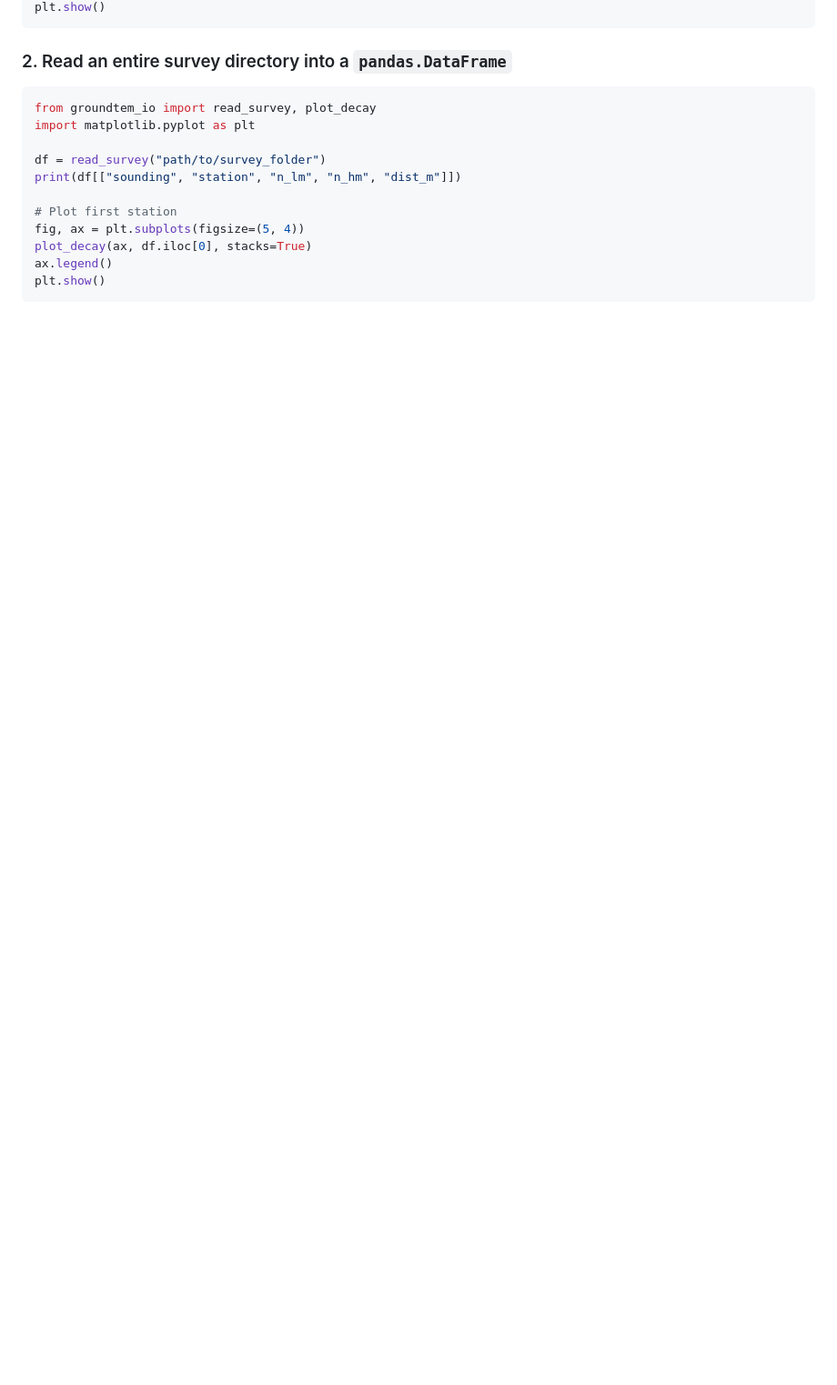
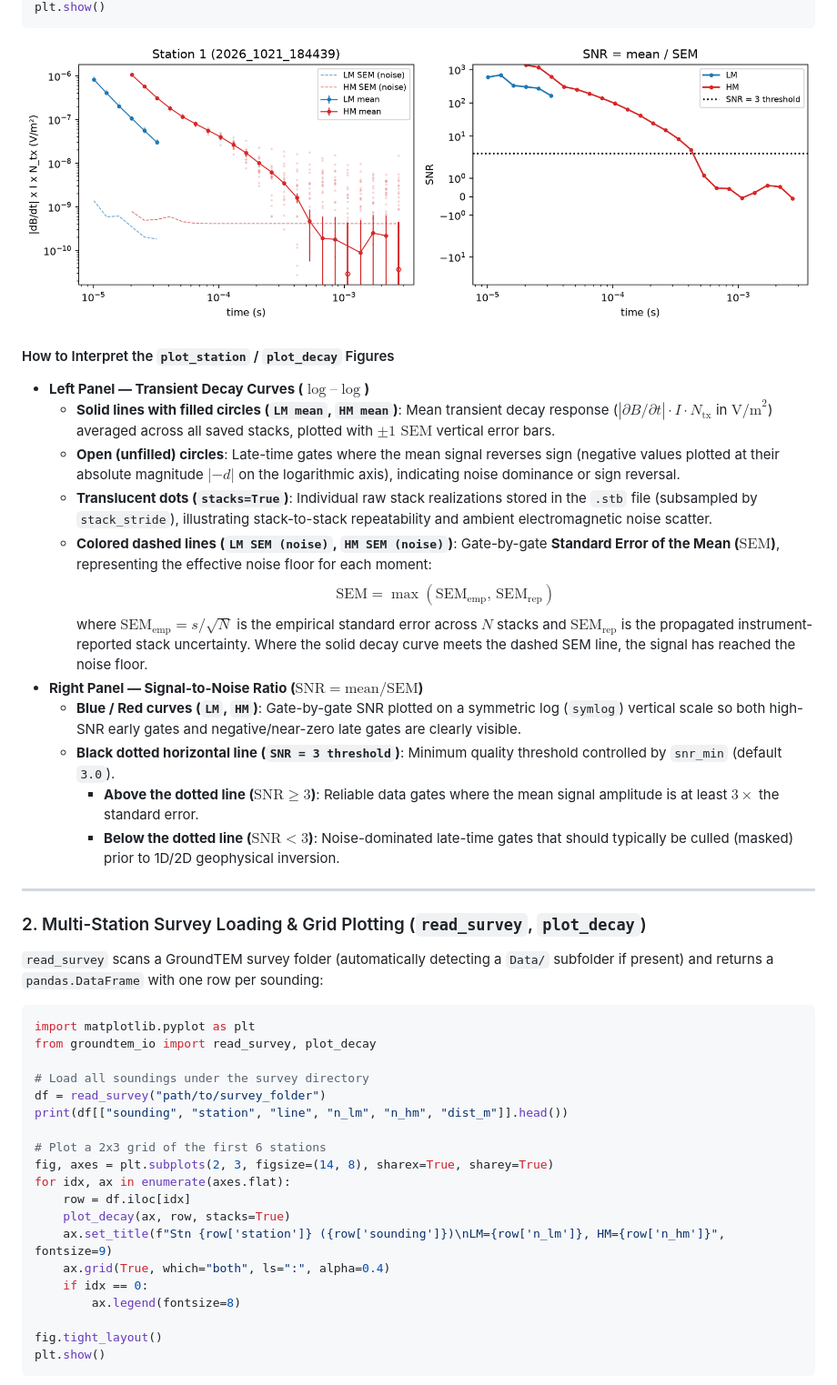
Before and after one commit to Kang-geophysics/groundtem-io, a Markdown page: README.md, the part around one of its changes. Shown at 91% size. Rendered like a GitHub page; pictures changed too: docs/images/station_plot.png (added); blank space fills up the shorter version.

Commit message:
Release v0.1.2: add plot legend labels, example figures, and detailed README

````diff
--- a/README.md
+++ b/README.md
@@ -48,19 +56,48 @@ fig, axs = plot_station(stb)
 plt.show()
 ```
 
-### 2. Read an entire survey directory into a `pandas.DataFrame`
+![Single Station Decay and SNR Plot](https://raw.githubusercontent.com/Kang-geophysics/groundtem-io/main/docs/images/station_plot.png)
+
+#### How to Interpret the `plot_station` / `plot_decay` Figures
+
+- **Left Panel — Transient Decay Curves ($\log\text{–}\log$)**
+  - **Solid lines with filled circles (`LM mean`, `HM mean`)**: Mean transient decay response ($|\partial B / \partial t| \cdot I \cdot N_{\text{tx}}$ in $\text{V/m}^2$) averaged across all saved stacks, plotted with $\pm 1\text{ SEM}$ vertical error bars.
+  - **Open (unfilled) circles**: Late-time gates where the mean signal reverses sign (negative values plotted at their absolute magnitude $|-d|$ on the logarithmic axis), indicating noise dominance or sign reversal.
+  - **Translucent dots (`stacks=True`)**: Individual raw stack realizations stored in the `.stb` file (subsampled by `stack_stride`), illustrating stack-to-stack repeatability and ambient electromagnetic noise scatter.
+  - **Colored dashed lines (`LM SEM (noise)`, `HM SEM (noise)`)**: Gate-by-gate **Standard Error of the Mean ($\text{SEM}$)**, representing the effective noise floor for each moment:
+    $$\text{SEM} = \max\!\left(\text{SEM}_{\text{emp}},\, \text{SEM}_{\text{rep}}\right)$$
+    where $\text{SEM}_{\text{emp}} = s / \sqrt{N}$ is the empirical standard error across $N$ stacks and $\text{SEM}_{\text{rep}}$ is the propagated instrument-reported stack uncertainty. Where the solid decay curve meets the dashed SEM line, the signal has reached the noise floor.
+- **Right Panel — Signal-to-Noise Ratio ($\text{SNR} = \text{mean} / \text{SEM}$)**
+  - **Blue / Red curves (`LM`, `HM`)**: Gate-by-gate SNR plotted on a symmetric log (`symlog`) vertical scale so both high-SNR early gates and negative/near-zero late gates are clearly visible.
+  - **Black dotted horizontal line (`SNR = 3 threshold`)**: Minimum quality threshold controlled by `snr_min` (default `3.0`).
+    - **Above the dotted line ($\text{SNR} \ge 3$)**: Reliable data gates where the mean signal amplitude is at least $3\times$ the standard error.
+    - **Below the dotted line ($\text{SNR} < 3$)**: Noise-dominated late-time gates that should typically be culled (masked) prior to 1D/2D geophysical inversion.
+
+---
+
+### 2. Multi-Station Survey Loading & Grid Plotting (`read_survey`, `plot_decay`)
+
+`read_survey` scans a GroundTEM survey folder (automatically detecting a `Data/` subfolder if present) and returns a `pandas.DataFrame` with one row per sounding:
 
 ```python
+import matplotlib.pyplot as plt
 from groundtem_io import read_survey, plot_decay
-import matplotlib.pyplot as plt
 
+# Load all soundings under the survey directory
 df = read_survey("path/to/survey_folder")
-print(df[["sounding", "station", "n_lm", "n_hm", "dist_m"]])
+print(df[["sounding", "station", "line", "n_lm", "n_hm", "dist_m"]].head())
 
-# Plot first station
-fig, ax = plt.subplots(figsize=(5, 4))
-plot_decay(ax, df.iloc[0], stacks=True)
-ax.legend()
+# Plot a 2x3 grid of the first 6 stations
+fig, axes = plt.subplots(2, 3, figsize=(14, 8), sharex=True, sharey=True)
+for idx, ax in enumerate(axes.flat):
+    row = df.iloc[idx]
+    plot_decay(ax, row, stacks=True)
+    ax.set_title(f"Stn {row['station']} ({row['sounding']})\nLM={row['n_lm']}, HM={row['n_hm']}", fontsize=9)
+    ax.grid(True, which="both", ls=":", alpha=0.4)
+    if idx == 0:
+        ax.legend(fontsize=8)
+
+fig.tight_layout()
 plt.show()
 ```
 
````
Also changed, not shown: other parts of README.md (+45 -11 lines), docs/images/survey_overview.png (added), 3 other files.
